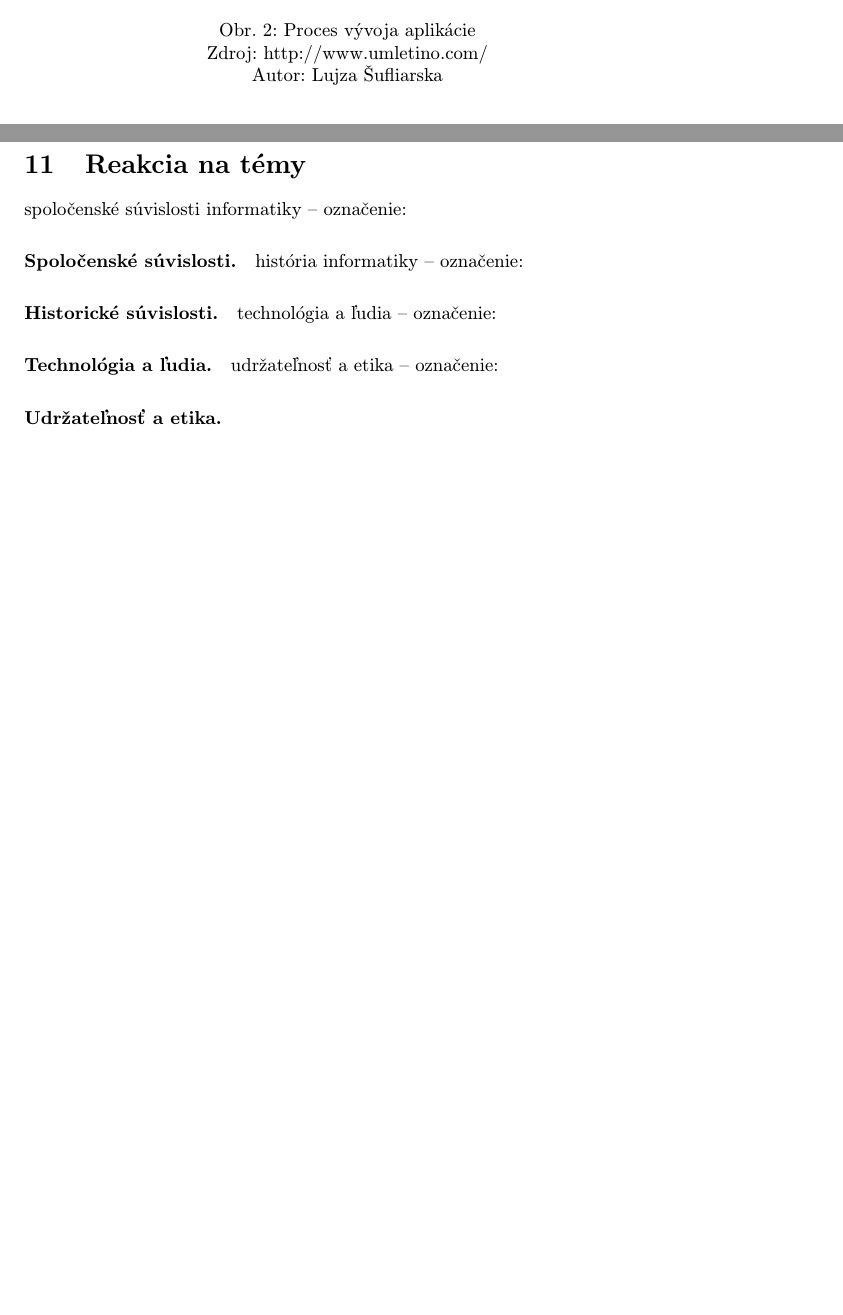
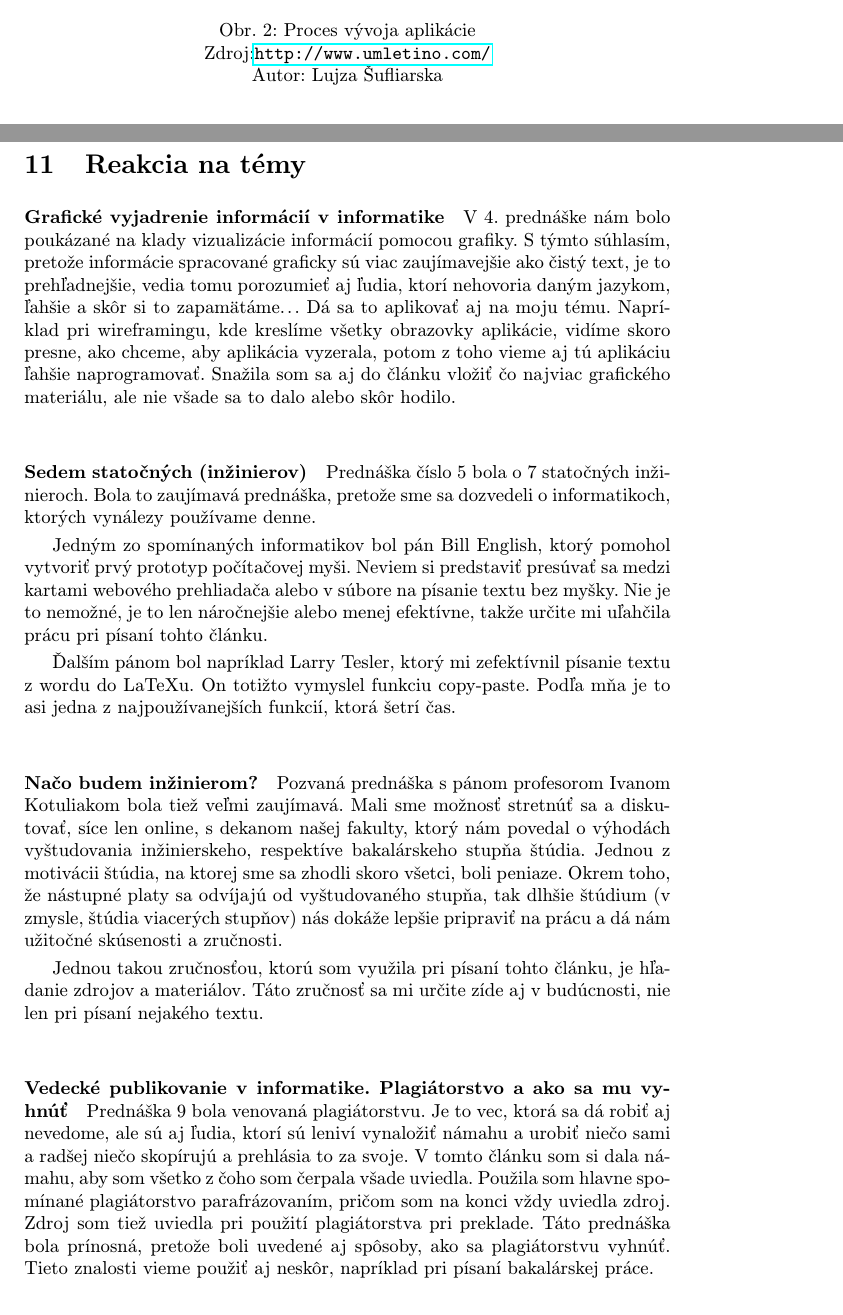
Before and after one commit to xsufliarska/MIP_clanok, a LaTeX paper (clanok.tex): two parts of pages 4 and 14 of 16, joined at a grey line, cut so that both start at the same text, the shorter picture padded with empty space. Compiled offline with pdfLaTeX.

Commit message:
final last update

```diff
--- a/clanok.tex
+++ b/clanok.tex
@@ -8,12 +8,14 @@
 \pagenumbering{arabic} %roman - "písmenkové" číslovanie
 \usepackage[center]{caption}
 \usepackage{footnote}
+\usepackage{graphicx}
+\graphicspath{{./grafika/}}	%cesta k obrázkom
 %%%%%%%%%%%%%%%%%%%%%%%%%%%%%%%%%%%%%%%%%%%%%%%%%%%%%%%%%%%%%%%%%%%%%%%%%%
 \usepackage[slovak]{babel}
 %\usepackage[T1]{fontenc}
 \usepackage[IL2]{fontenc} % lepšia sadzba písmena Ľ než v T1
 \usepackage[utf8]{inputenc}
-\usepackage{graphicx}
+%\usepackage{graphicx}		%použité vyššie, potrebné pred \graphicspath
 \usepackage{url} % príkaz \url na formátovanie URL
 \usepackage{hyperref} % odkazy v texte budú aktívne (pri niektorých triedach dokumentov spôsobuje posun textu)
 
@@ -130,7 +132,7 @@ Ako každý vývoj, tak aj vývoj mobilných aplikácií pozostáva z niekoľký
 \begin{figure}[h!]
 \includegraphics[scale=0.35]{proces_vyvoja_aplikacie}
 \caption{Proces vývoja aplikácie
-\\ Zdroj: http://www.umletino.com/
+\\ Zdroj:\url{http://www.umletino.com/}
 \\ Autor: Lujza Šufliarska}
 \end{figure}
 
@@ -417,10 +423,27 @@ Je dôležité urobiť si plán a držať sa ho. Tak si môžeme byť istý, že
 
 
 \section{Reakcia na témy}
-spoločenské súvislosti informatiky – označenie: \paragraph{Spoločenské súvislosti.}
-história informatiky – označenie: \paragraph{Historické súvislosti.}
-technológia a ľudia – označenie: \paragraph{Technológia a ľudia.}
-udržateľnosť a etika – označenie: \paragraph{Udržateľnosť a etika.}
+\paragraph{Grafické vyjadrenie informácií v informatike}
+V 4. prednáške nám bolo poukázané na klady vizualizácie informácií pomocou grafiky. S týmto súhlasím, pretože informácie spracované graficky sú viac zaujímavejšie ako čistý text, je to prehľadnejšie, vedia tomu porozumieť aj ľudia, ktorí nehovoria daným jazykom, ľahšie a skôr si to zapamätáme... Dá sa to aplikovať aj na moju tému. Napríklad pri wireframingu, kde kreslíme všetky obrazovky aplikácie, vidíme skoro presne, ako chceme, aby aplikácia vyzerala, potom z toho vieme aj tú aplikáciu ľahšie naprogramovať. Snažila som sa aj do článku vložiť čo najviac grafického materiálu, ale nie všade sa to dalo alebo skôr hodilo.
+
+
+\paragraph{Sedem statočných (inžinierov)}
+Prednáška číslo 5 bola o 7 statočných inžinieroch. Bola to zaujímavá prednáška, pretože sme sa dozvedeli o informatikoch, ktorých vynálezy používame denne.
+
+Jedným zo spomínaných informatikov bol pán Bill English, ktorý pomohol vytvoriť prvý prototyp počítačovej myši. Neviem si predstaviť presúvať sa medzi kartami webového prehliadača alebo v súbore na písanie textu bez myšky. Nie je to nemožné, je to len náročnejšie alebo menej efektívne, takže určite mi uľahčila prácu pri písaní tohto článku.
+
+Ďalším pánom bol napríklad Larry Tesler, ktorý mi zefektívnil písanie textu z wordu do LaTeXu. On totižto vymyslel funkciu copy-paste. Podľa mňa je to asi jedna z najpoužívanejších funkcií, ktorá šetrí čas.
+
+
+\paragraph{Načo budem inžinierom?}
+Pozvaná prednáška s pánom profesorom Ivanom Kotuliakom bola tiež veľmi zaujímavá. Mali sme možnosť stretnúť sa a diskutovať, síce len online, s dekanom našej fakulty, ktorý nám povedal o výhodách vyštudovania inžinierskeho, respektíve bakalárskeho stupňa štúdia. Jednou z motivácii štúdia, na ktorej sme sa zhodli skoro všetci, boli peniaze. Okrem toho, že nástupné platy sa odvíjajú od vyštudovaného stupňa, tak dlhšie štúdium (v zmysle, štúdia viacerých stupňov) nás dokáže lepšie pripraviť na prácu a dá nám užitočné skúsenosti a zručnosti.
+
+Jednou takou zručnosťou, ktorú som využila pri písaní tohto článku, je hľadanie zdrojov a materiálov. Táto zručnosť sa mi určite zíde aj v budúcnosti, nie len pri písaní nejakého textu.
+
+
+\paragraph{Vedecké publikovanie v informatike. Plagiátorstvo a ako sa mu vyhnúť}
+Prednáška 9 bola venovaná plagiátorstvu. Je to vec, ktorá sa dá robiť aj nevedome, ale sú aj ľudia, ktorí sú leniví vynaložiť námahu a urobiť niečo sami a  radšej niečo skopírujú a prehlásia to za svoje. V tomto článku som si dala námahu, aby som všetko z čoho som čerpala všade uviedla. Použila som hlavne spomínané plagiátorstvo parafrázovaním, pričom som na konci vždy uviedla zdroj. Zdroj som tiež uviedla pri použití plagiátorstva pri preklade. Táto prednáška bola prínosná, pretože boli uvedené aj spôsoby, ako sa plagiátorstvu vyhnúť. Tieto znalosti vieme použiť aj neskôr, napríklad pri písaní bakalárskej práce.
+
 
 
 
```
Also changed, not shown: Snímka obrazovky 2021-12-10 201151.png (deleted), clanok.pdf, grafika/Android_Studio.png (renamed from Android_Studio.png), grafika/XCode.jpg (renamed from XCode.jpg), grafika/monetizacia.jpg (renamed from monetizacia.jpg), grafika/obchod_aplikacii.jpg (renamed from obchod_aplikacii.jpg), grafika/proces_vyvoja_aplikacie.png (renamed from proces_vyvoja_aplikacie.png), grafika/progresivna_aplikacia.png (renamed from progresivna_aplikacia.png), grafika/propagacia.jpg (renamed from propagacia.jpg), grafika/wireframing1.png (renamed from wireframing1.png), grafika/wireframing2.jpg (renamed from wireframing2.jpg), clanok.tex (10 more changed lines), 4 other files.
